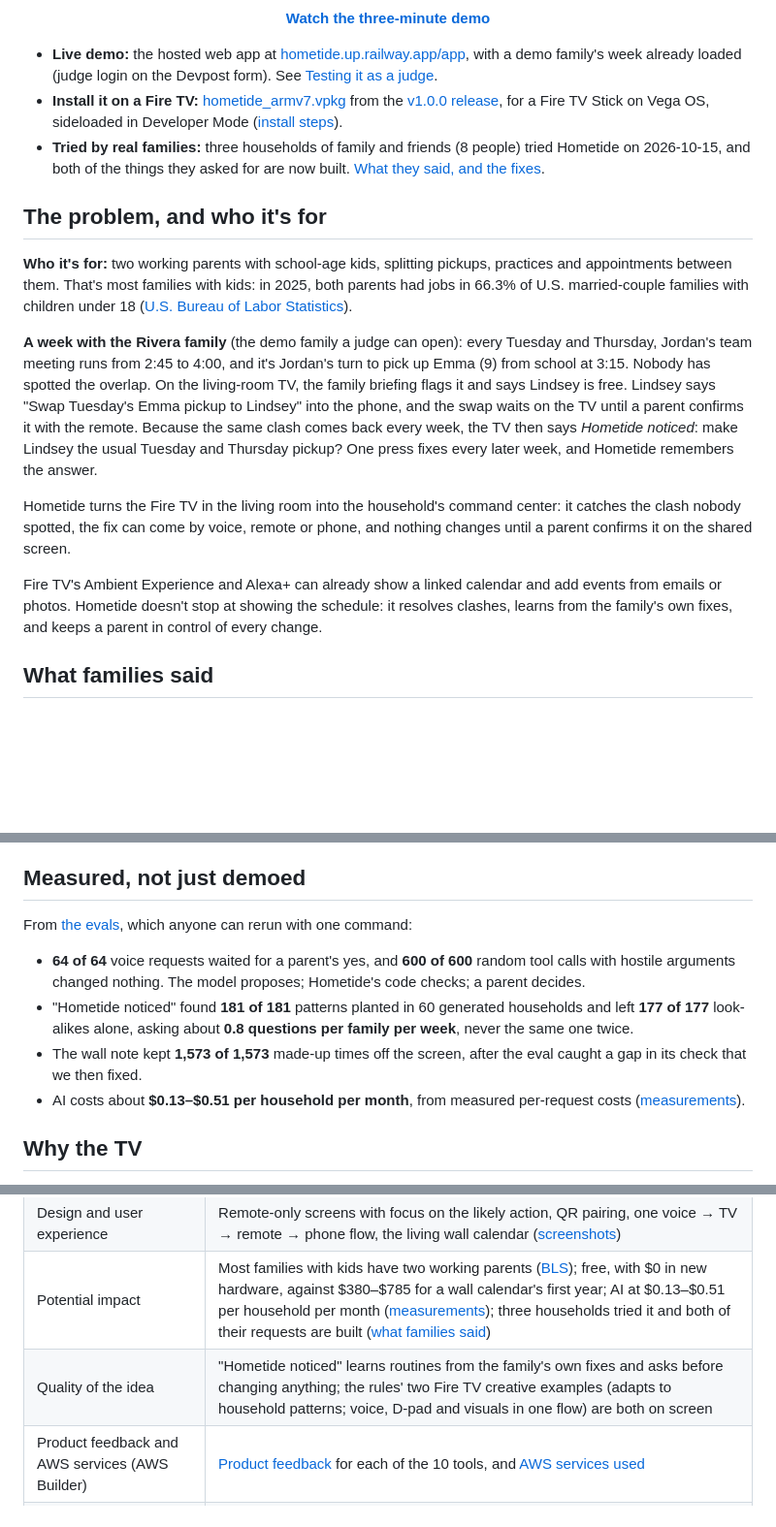
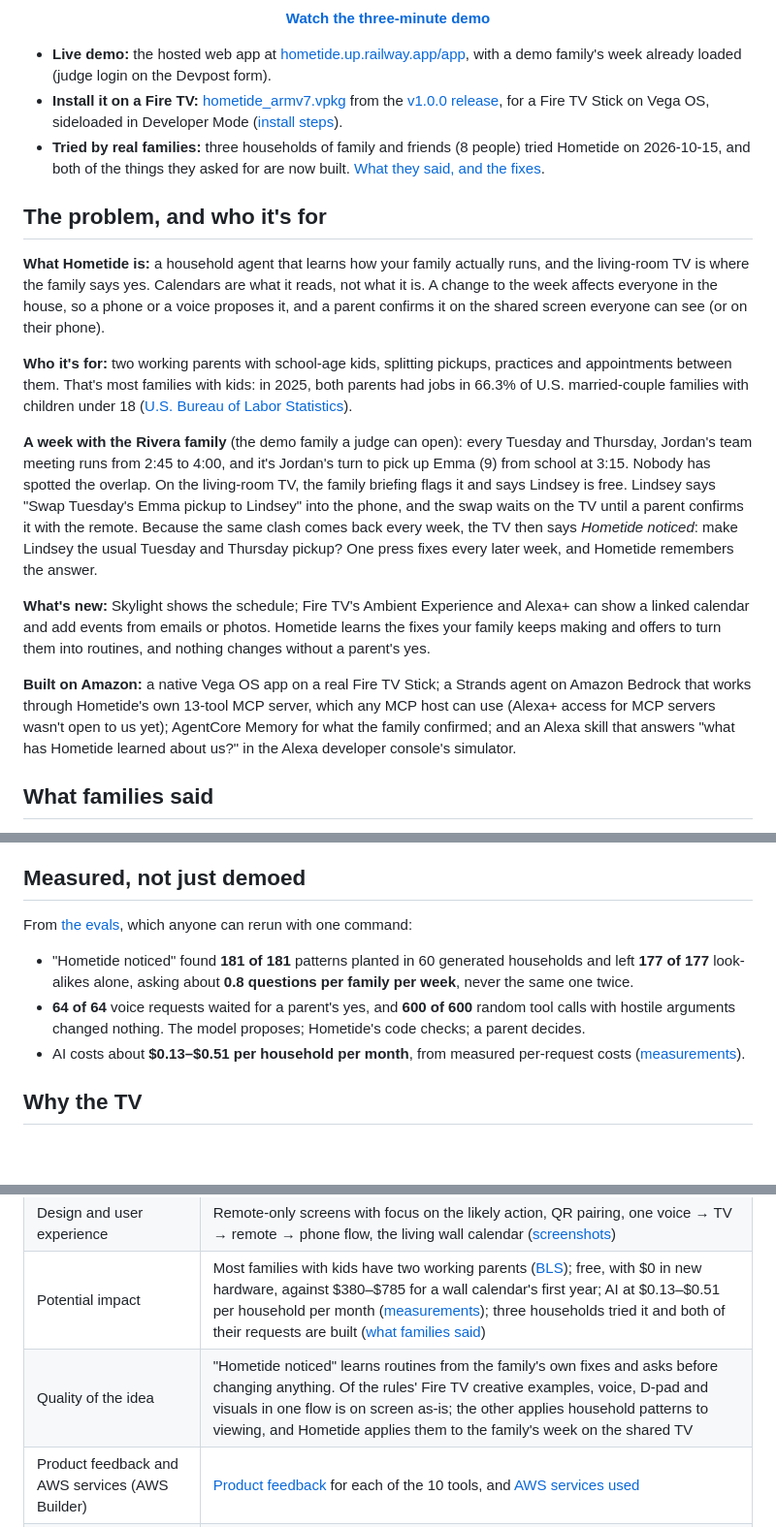
Before and after one commit to vvdotcom/FamilyOs, a Markdown page: README.md, 3 parts joined by grey strips. Shown at 97% size. GitHub-like rendering; blank space fills up the shorter version.

```diff
--- a/README.md
+++ b/README.md
@@ -22,11 +22,15 @@ Build, Ship, Shape: Amazon Developer Hackathon 2026 · Fire TV (Vega OS) track
 
 </div>
 
-- **Live demo:** the hosted web app at [hometide.up.railway.app/app](https://hometide.up.railway.app/app/), with a demo family's week already loaded (judge login on the Devpost form). See [Testing it as a judge](#testing-it-as-a-judge).
+- **Live demo:** the hosted web app at [hometide.up.railway.app/app](https://hometide.up.railway.app/app/), with a demo family's week already loaded (judge login on the Devpost form).
 - **Install it on a Fire TV:** [hometide_armv7.vpkg](https://github.com/vvdotcom/FamilyOs/releases/download/v1.0.0/hometide_armv7.vpkg) from the [v1.0.0 release](https://github.com/vvdotcom/FamilyOs/releases/tag/v1.0.0), for a Fire TV Stick on Vega OS, sideloaded in Developer Mode ([install steps](./docs/DEVELOPMENT.md#install-the-release-build)).
 - **Tried by real families:** three households of family and friends (8 people) tried Hometide on 2026-10-15, and both of the things they asked for are now built. [What they said, and the fixes](#what-families-said).
 
 ## The problem, and who it's for
+
+**What Hometide is:** a household agent that learns how your family actually runs, and the living-room TV is where
+the family says yes. Calendars are what it reads, not what it is. A change to the week affects everyone in the house,
+so a phone or a voice proposes it, and a parent confirms it on the shared screen everyone can see (or on their phone).
 
 **Who it's for:** two working parents with school-age kids, splitting pickups, practices and appointments between
 them. That's most families with kids: in 2025, both parents had jobs in 66.3% of U.S. married-couple families with
@@ -39,13 +43,14 @@ Tuesday's Emma pickup to Lindsey" into the phone, and the swap waits on the TV u
 remote. Because the same clash comes back every week, the TV then says *Hometide noticed*: make Lindsey the usual
 Tuesday and Thursday pickup? One press fixes every later week, and Hometide remembers the answer.
 
-Hometide turns the Fire TV in the living room into the household's command center: it catches the clash nobody
-spotted, the fix can come by voice, remote or phone, and nothing changes until a parent confirms it on the shared
-screen.
+**What's new:** Skylight shows the schedule; Fire TV's Ambient Experience and Alexa+ can show a linked calendar and
+add events from emails or photos. Hometide learns the fixes your family keeps making and offers to turn them into
+routines, and nothing changes without a parent's yes.
 
-Fire TV's Ambient Experience and Alexa+ can already show a linked calendar and add events from emails or photos.
-Hometide doesn't stop at showing the schedule: it resolves clashes, learns from the family's own fixes, and keeps
-a parent in control of every change.
+**Built on Amazon:** a native Vega OS app on a real Fire TV Stick; a Strands agent on Amazon Bedrock that works
+through Hometide's own 13-tool MCP server, which any MCP host can use (Alexa+ access for MCP servers wasn't open to us
+yet); AgentCore Memory for what the family confirmed; and an Alexa skill that answers "what has Hometide learned about
+us?" in the Alexa developer console's simulator.
 
 ## What families said
 
@@ -82,12 +87,10 @@ Both go through the same parent-only write path, with tests in
 
 From [the evals](#evals), which anyone can rerun with one command:
 
+- "Hometide noticed" found **181 of 181** patterns planted in 60 generated households and left **177 of 177**
+  look-alikes alone, asking about **0.8 questions per family per week**, never the same one twice.
 - **64 of 64** voice requests waited for a parent's yes, and **600 of 600** random tool calls with hostile arguments
   changed nothing. The model proposes; Hometide's code checks; a parent decides.
-- "Hometide noticed" found **181 of 181** patterns planted in 60 generated households and left **177 of 177**
-  look-alikes alone, asking about **0.8 questions per family per week**, never the same one twice.
-- The wall note kept **1,573 of 1,573** made-up times off the screen, after the eval caught a gap in its check that
-  we then fixed.
 - AI costs about **$0.13–$0.51 per household per month**, from measured per-request costs
   ([measurements](./docs/MEASUREMENTS.md#amazon-bedrock-tokens-and-cost-per-household)).
 
@@ -397,7 +399,7 @@ What is real today, and what isn't yet:
 | Technical implementation | A native Vega OS app on a real Stick ([device test record](./docs/DEVICE_TESTING.md#fire-tv-device-test-record)); one write path with permissions and audit; a Strands agent on Bedrock over our MCP server (2025-11-25); AgentCore Memory; CDK with tests; 200+ API tests and [reproducible evals](#evals) |
 | Design and user experience | Remote-only screens with focus on the likely action, QR pairing, one voice → TV → remote → phone flow, the living wall calendar ([screenshots](#screenshots)) |
 | Potential impact | Most families with kids have two working parents ([BLS](https://www.bls.gov/opub/ted/2026/among-married-couple-families-with-children-97-4-percent-had-at-least-one-employed-parent-in-2025.htm)); free, with $0 in new hardware, against $380–$785 for a wall calendar's first year; AI at $0.13–$0.51 per household per month ([measurements](./docs/MEASUREMENTS.md#measurements)); three households tried it and both of their requests are built ([what families said](#what-families-said)) |
-| Quality of the idea | "Hometide noticed" learns routines from the family's own fixes and asks before changing anything; the rules' two Fire TV creative examples (adapts to household patterns; voice, D-pad and visuals in one flow) are both on screen |
+| Quality of the idea | "Hometide noticed" learns routines from the family's own fixes and asks before changing anything. Of the rules' Fire TV creative examples, voice, D-pad and visuals in one flow is on screen as-is; the other applies household patterns to viewing, and Hometide applies them to the family's week on the shared TV |
 | Product feedback and AWS services (AWS Builder) | [Product feedback](./docs/PRODUCT_FEEDBACK.md) for each of the 10 tools, and [AWS services used](#aws-services-used) |
 | Friction log and feature requests | [21 entries and 2 feature requests](./docs/FRICTION_LOG.md), each in the full format |
 
```
Also changed, not shown: other parts of README.md (+0 -1 lines).
